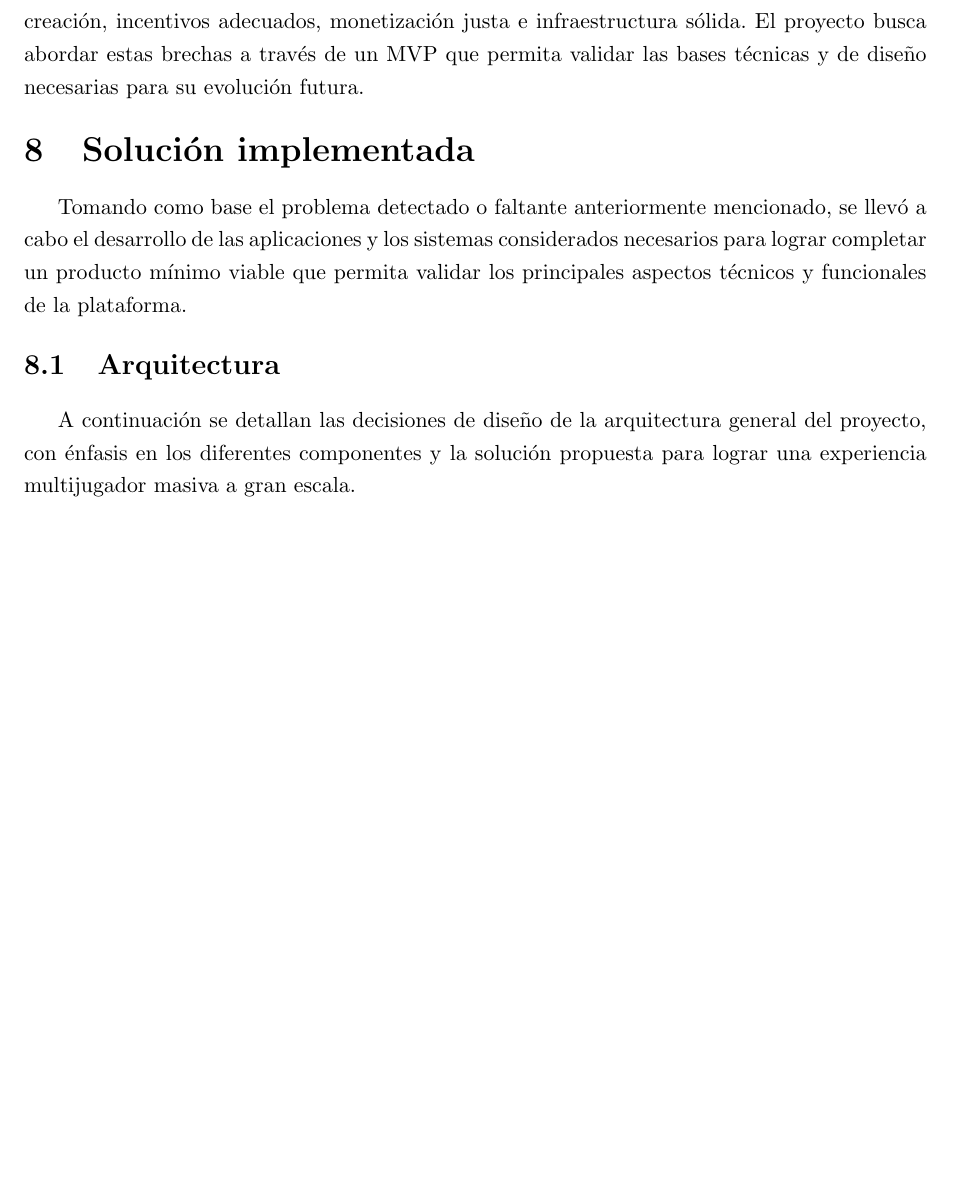
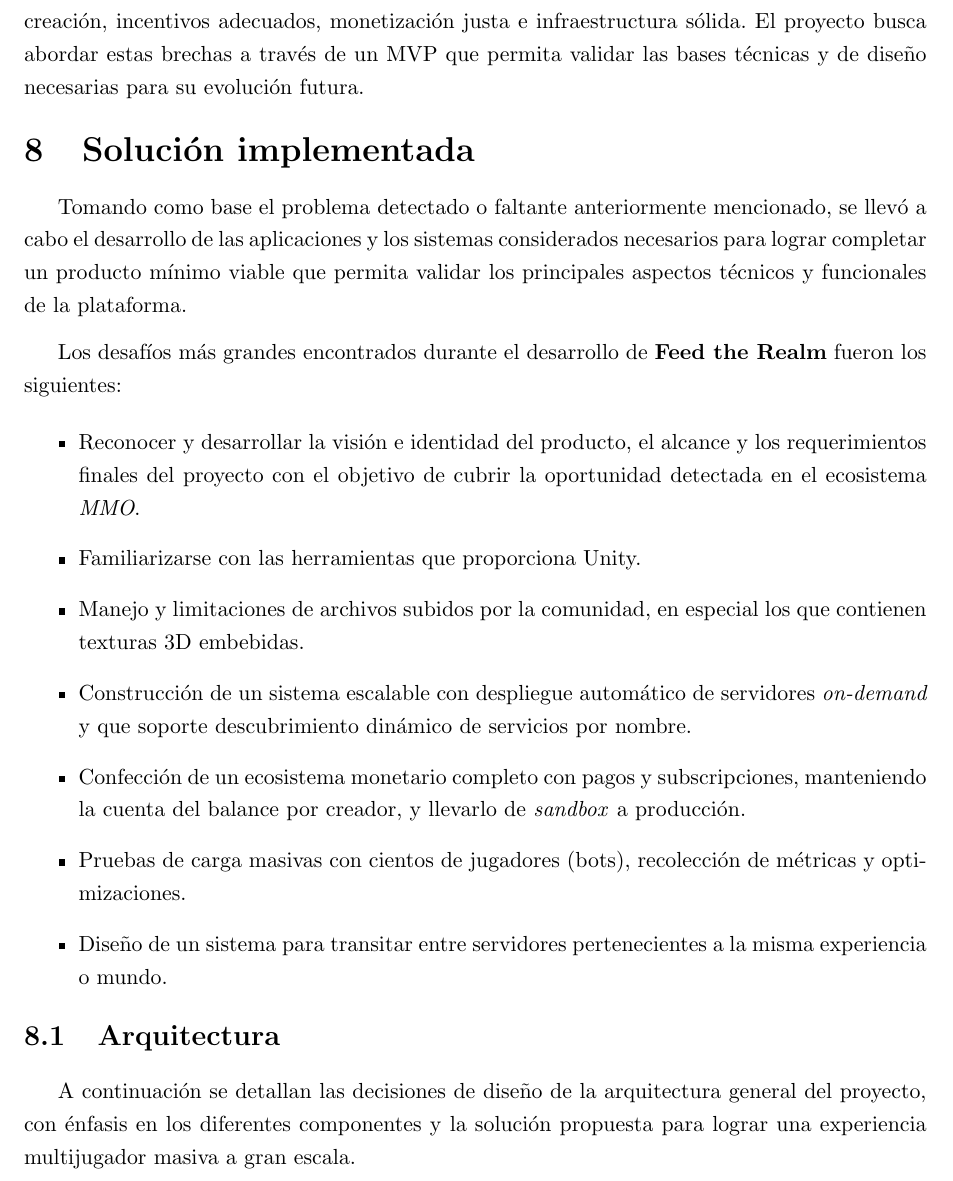
Before and after one commit to FeedTheRealm-org/Documents, a LaTeX document (report/main.tex, which reads report/sections/08-implemented-solutions/introduction.tex): part of page 10 of 90, cut so that both start at the same text, the shorter picture padded with empty space. Compiled offline with pdfLaTeX.

Commit message:
docs: add new challenge in impl sol

```diff
--- a/report/sections/08-implemented-solutions/introduction.tex
+++ b/report/sections/08-implemented-solutions/introduction.tex
@@ -2,3 +2,20 @@
 Tomando como base el problema detectado o faltante anteriormente mencionado, se llevó a cabo el desarrollo de
 las aplicaciones y los sistemas considerados necesarios para lograr completar un producto mínimo viable que permita
 validar los principales aspectos técnicos y funcionales de la plataforma.
+
+\vspace{0.25cm}
+
+Los desafíos más grandes encontrados durante el desarrollo de \textbf{Feed the Realm} fueron los siguientes:
+
+\begin{itemize}
+    \item Reconocer y desarrollar la visión e identidad del producto, el alcance y los requerimientos finales del proyecto
+    con el objetivo de cubrir la oportunidad detectada en el ecosistema \textit{MMO}.
+    \item Familiarizarse con las herramientas que proporciona Unity.
+    \item Manejo y limitaciones de archivos subidos por la comunidad, en especial los que contienen texturas 3D embebidas.
+    \item Construcción de un sistema escalable con despliegue automático de servidores \textit{on-demand}
+    y que soporte descubrimiento dinámico de servicios por nombre.
+    \item Confección de un ecosistema monetario completo con pagos y subscripciones, manteniendo la cuenta
+    del balance por creador, y llevarlo de \textit{sandbox} a producción.
+    \item Pruebas de carga masivas con cientos de jugadores (bots), recolección de métricas y optimizaciones.
+    \item Diseño de un sistema para transitar entre servidores pertenecientes a la misma experiencia o mundo.
+\end{itemize}
```
